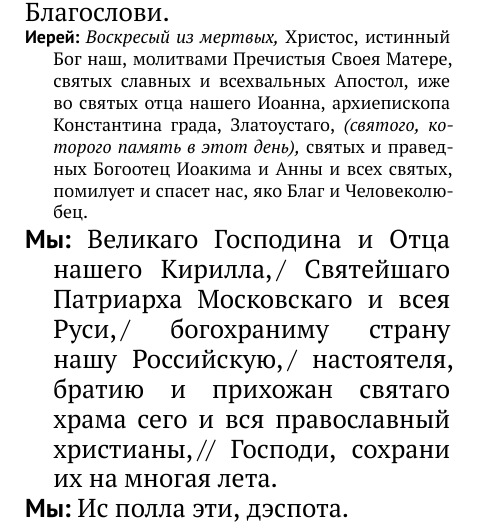
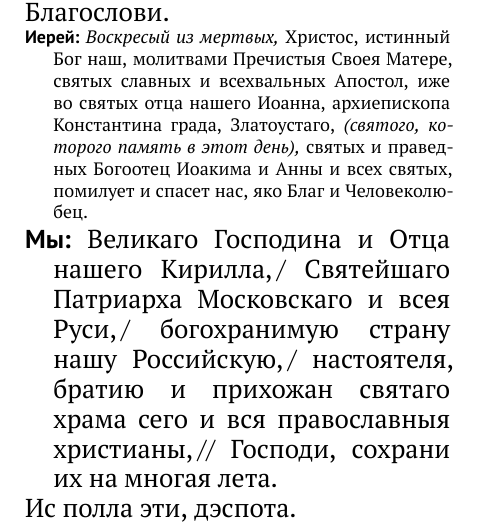
Before and after one commit to pantlmn/liturgiya-s-narodom, a LaTeX document (liturgy.tex, which reads liturgiya-s-narodom.tex): part of page 32 of 34, cut so that both start at the same text. Compiled offline with XeLaTeX.

Commit message:
многолетие

```diff
--- a/liturgiya-s-narodom.tex
+++ b/liturgiya-s-narodom.tex
@@ -1116,8 +1116,8 @@
 \ierey{\comment{Воскресый из мертвых,} Христос, истинный Бог наш, молитвами Пречистыя Своея Матере, святых славных и всехвальных Апостол, иже во святых отца нашего Иоанна, архиепископа Константина града, Златоустаго, \comment{(святого, которого память в этот день),} святых и праведных Богоотец Иоакима и Анны и всех святых, помилует и спасет нас, яко Благ и Человеколюбец.}
 
 \xor{Великаго Господина и Отца нашего Кирилла,\,/ Святейшаго Патриарха Московскаго и всея Руси,\,/
-богохраниму страну нашу Российскую,\,/ настоятеля, братию и прихожан святаго храма сего и вся православный христианы,\,// Господи, сохрани их на многая лета.}
-\xor{Ис полла эти, дэспота.}
+богохранимую страну нашу Российскую,\,/ настоятеля, братию и прихожан святаго храма сего и вся православныя христианы,\,// Господи, сохрани их на многая лета.}
+\xorX{Ис полла эти, дэспота.}
 
 \clearpage
 \vspace*{\fill}
```
